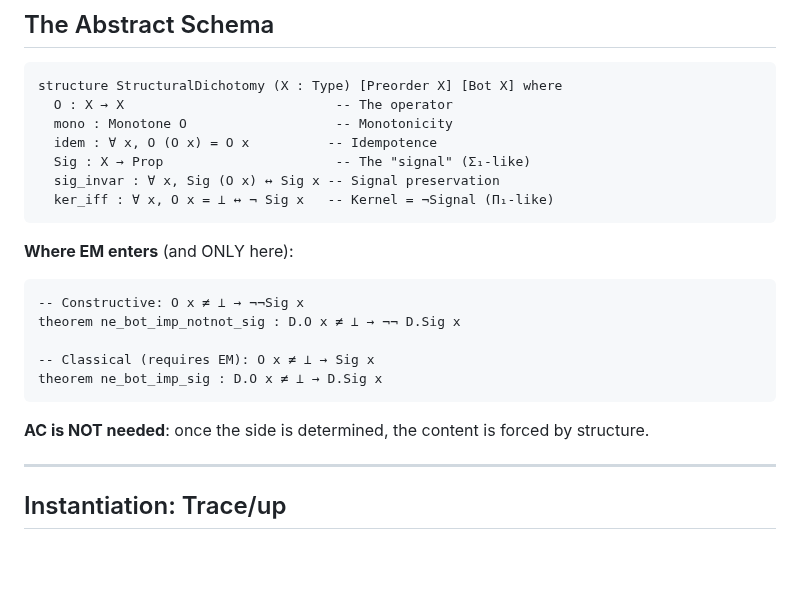
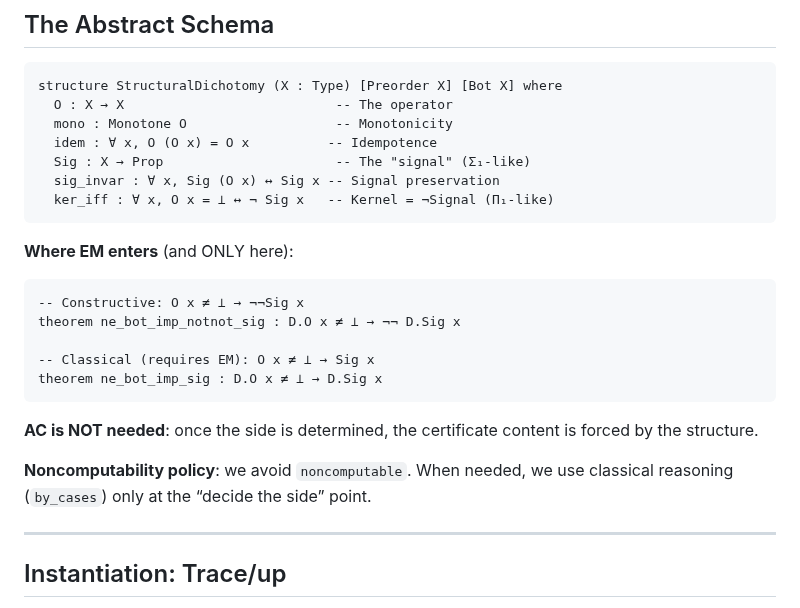
Before and after one commit to JohnDoe-collab-stack/RevHalt, a Markdown page: REadme.md, the part around one of its changes. Drawn GitHub-style; blank space fills up the shorter version.

`````diff
--- a/REadme.md
+++ b/REadme.md
@@ -33,9 +33,10 @@ structure StructuralDichotomy (X : Type) [Preorder X] [Bot X] where
   Sig : X → Prop                      -- The "signal" (Σ₁-like)
   sig_invar : ∀ x, Sig (O x) ↔ Sig x -- Signal preservation
   ker_iff : ∀ x, O x = ⊥ ↔ ¬ Sig x   -- Kernel = ¬Signal (Π₁-like)
-```
+````
 
 **Where EM enters** (and ONLY here):
+
 ```lean
 -- Constructive: O x ≠ ⊥ → ¬¬Sig x
 theorem ne_bot_imp_notnot_sig : D.O x ≠ ⊥ → ¬¬ D.Sig x
@@ -44,7 +45,9 @@ theorem ne_bot_imp_notnot_sig : D.O x ≠ ⊥ → ¬¬ D.Sig x
 theorem ne_bot_imp_sig : D.O x ≠ ⊥ → D.Sig x
 ```
 
-**AC is NOT needed**: once the side is determined, the content is forced by structure.
+**AC is NOT needed**: once the side is determined, the certificate content is forced by the structure.
+
+**Noncomputability policy**: we avoid `noncomputable`. When needed, we use classical reasoning (`by_cases`) only at the “decide the side” point.
 
 ---
 
`````
Also changed, not shown: other parts of REadme.md (+74 -58 lines).
